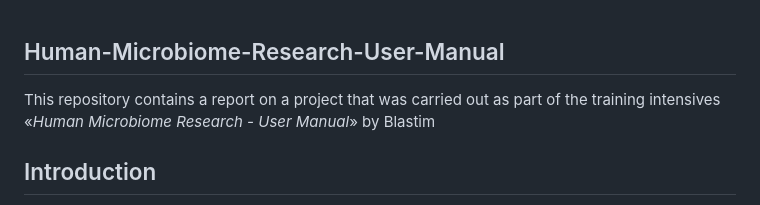
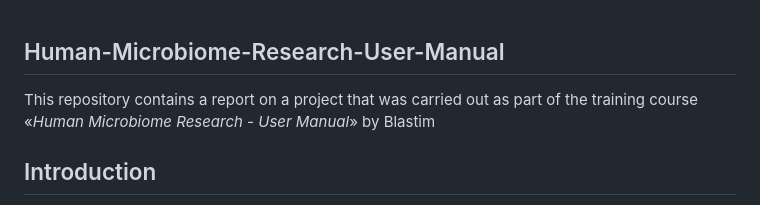
Before and after one commit to iliapopov17/Human-Microbiome-Research-Manual, a Markdown page: README.md, the part around the change. Drawn GitHub-style.

```diff
--- a/README.md
+++ b/README.md
@@ -1,5 +1,5 @@
 ## Human-Microbiome-Research-User-Manual
-This repository contains a report on a project that was carried out as part of the training intensives «_Human Microbiome Research - User Manual_» by Blastim
+This repository contains a report on a project that was carried out as part of the training course «_Human Microbiome Research - User Manual_» by Blastim
 
 ## Introduction
 The gut microbiome plays a crucial role in human health, influencing immune responses, metabolism, and disease susceptibility. Crohn’s Disease, a chronic inflammatory bowel disease, has been associated with microbial dysbiosis. Understanding the microbial alterations in Crohn’s Disease can provide insights into disease mechanisms and potential therapeutic targets.
```
